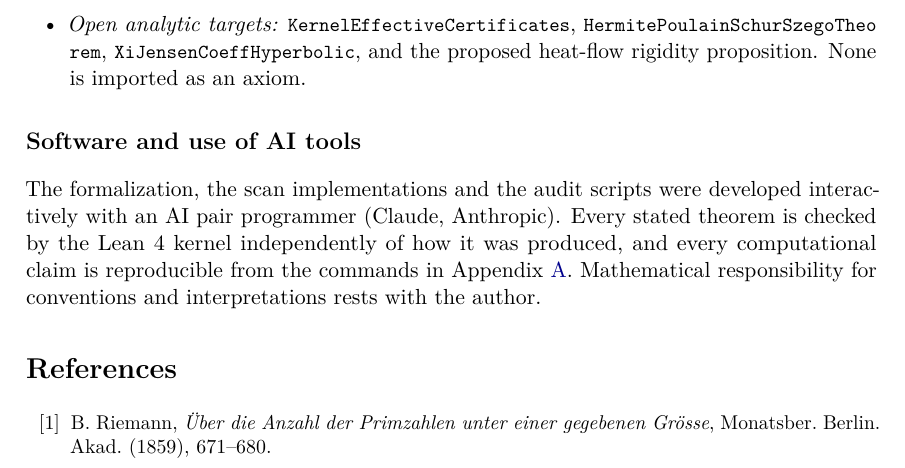
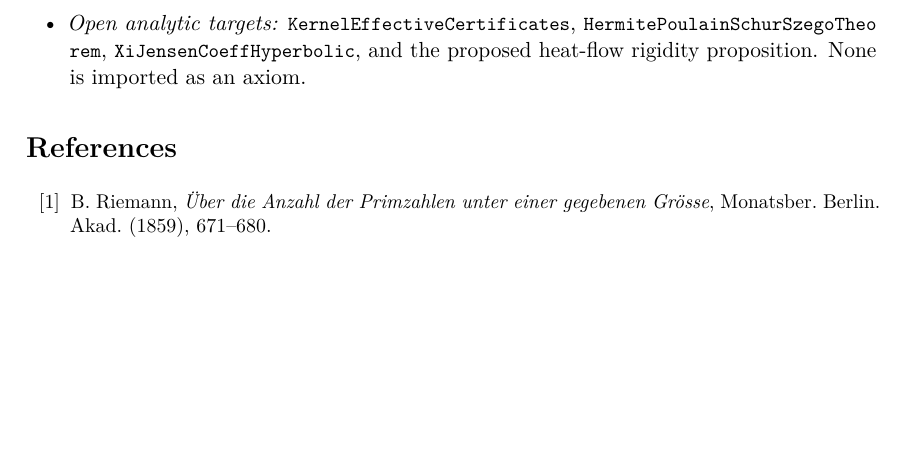
Before and after one commit to sciencenerd-des/reinmann, a LaTeX paper (paper/rh_two_routes_paper.tex): part of page 14 of 16 before the commit and part of page 14 of 15 after it, cut so that both start at the same text, the shorter picture padded with empty space. Compiled offline with pdfLaTeX.

Commit message:
paper: drop the AI-use section from the two-routes manuscript
Reverts the section added in 86e9a3a at the author's request; v0.2.0 ships
without it, as in the September revision.

Co-Authored-By: Claude Opus 5.5 <noreply@anthropic.com>

```diff
--- a/paper/rh_two_routes_paper.tex
+++ b/paper/rh_two_routes_paper.tex
@@ -913,14 +913,6 @@ The status ledger is:
     proposition.  None is imported as an axiom.
 \end{itemize}
 
-\subsection*{Software and use of AI tools}
-The formalization, the scan implementations and the audit scripts were
-developed interactively with an AI pair programmer (Claude, Anthropic).
-Every stated theorem is checked by the Lean~4 kernel independently of how it
-was produced, and every computational claim is reproducible from the commands
-in Appendix~\ref{app:reproducibility}.  Mathematical responsibility for
-conventions and interpretations rests with the author.
-
 \begin{thebibliography}{99}\small
 
 \bibitem{Riemann1859} B.~Riemann,
```
Also changed, not shown: paper/rh_two_routes_paper.pdf.
